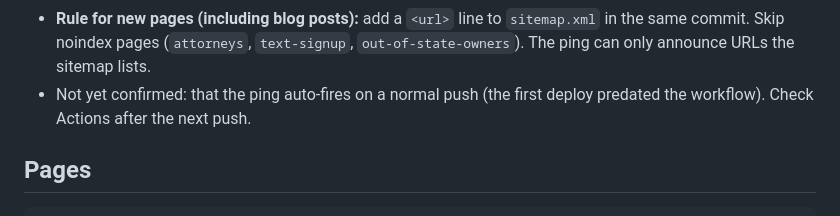
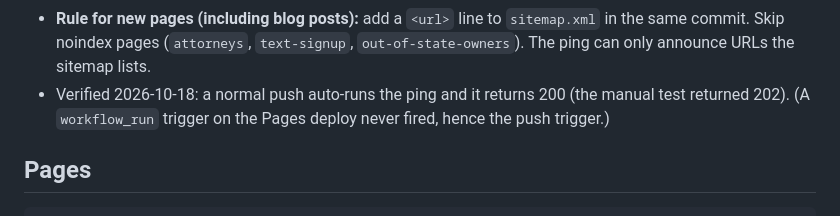
Before and after one commit to FlaRealtorMike/crawford-living-website, a Markdown page: CLAUDE.md, the part around the change. GitHub-like rendering.

Commit message:
CLAUDE.md: IndexNow auto-trigger verified
Co-Authored-By: Claude Sonnet 5.5 <noreply@anthropic.com>

```diff
--- a/CLAUDE.md
+++ b/CLAUDE.md
@@ -225,8 +225,8 @@ Tells Bing and other IndexNow search engines about new/updated pages right after
 - **Rule for new pages (including blog posts):** add a `<url>` line to `sitemap.xml` in the same
   commit. Skip noindex pages (`attorneys`, `text-signup`, `out-of-state-owners`). The ping can only
   announce URLs the sitemap lists.
-- Not yet confirmed: that the ping auto-fires on a normal push (the first deploy predated the
-  workflow). Check Actions after the next push.
+- Verified 2026-10-18: a normal push auto-runs the ping and it returns 200 (the manual test returned 202). (A `workflow_run`
+  trigger on the Pages deploy never fired, hence the push trigger.)
 
 ## Pages
 
```
